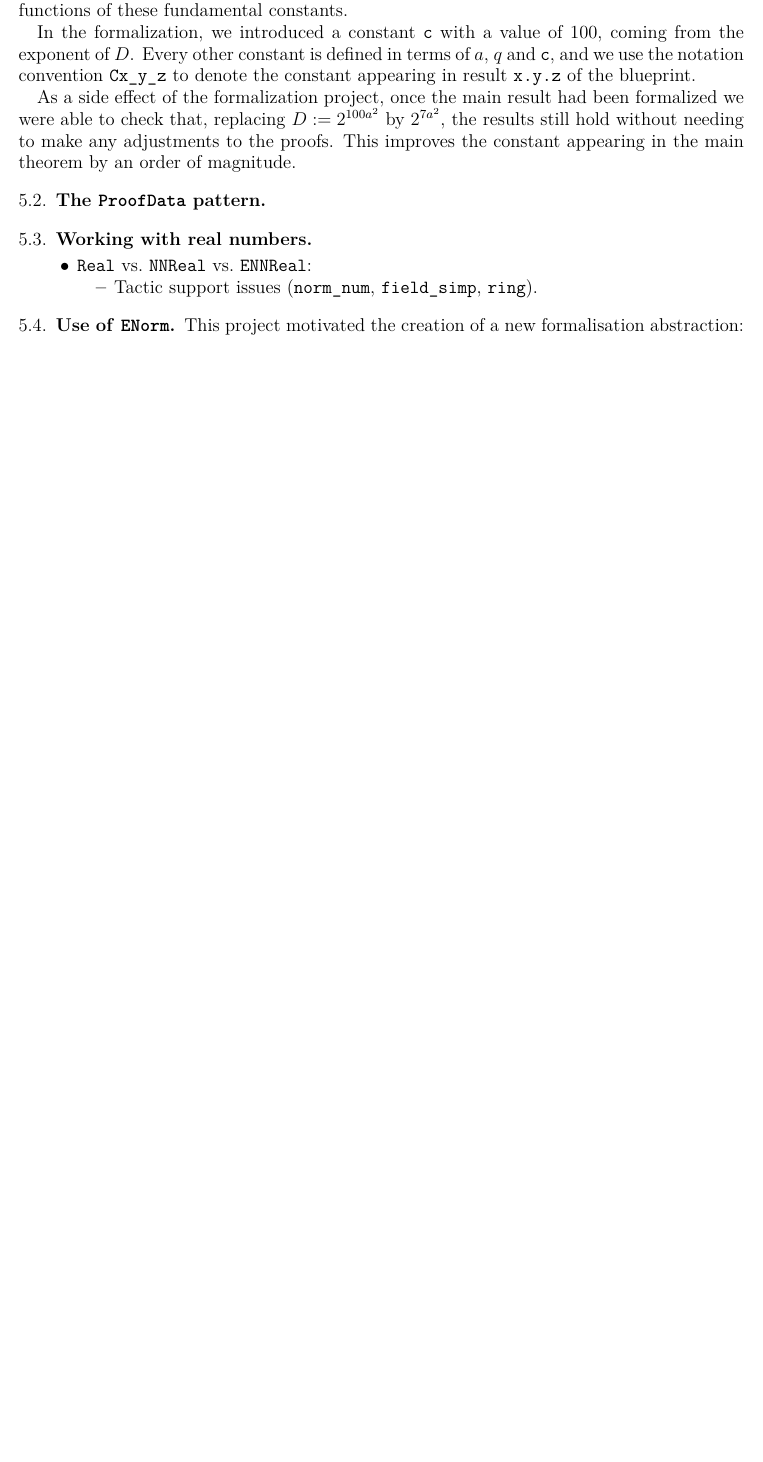
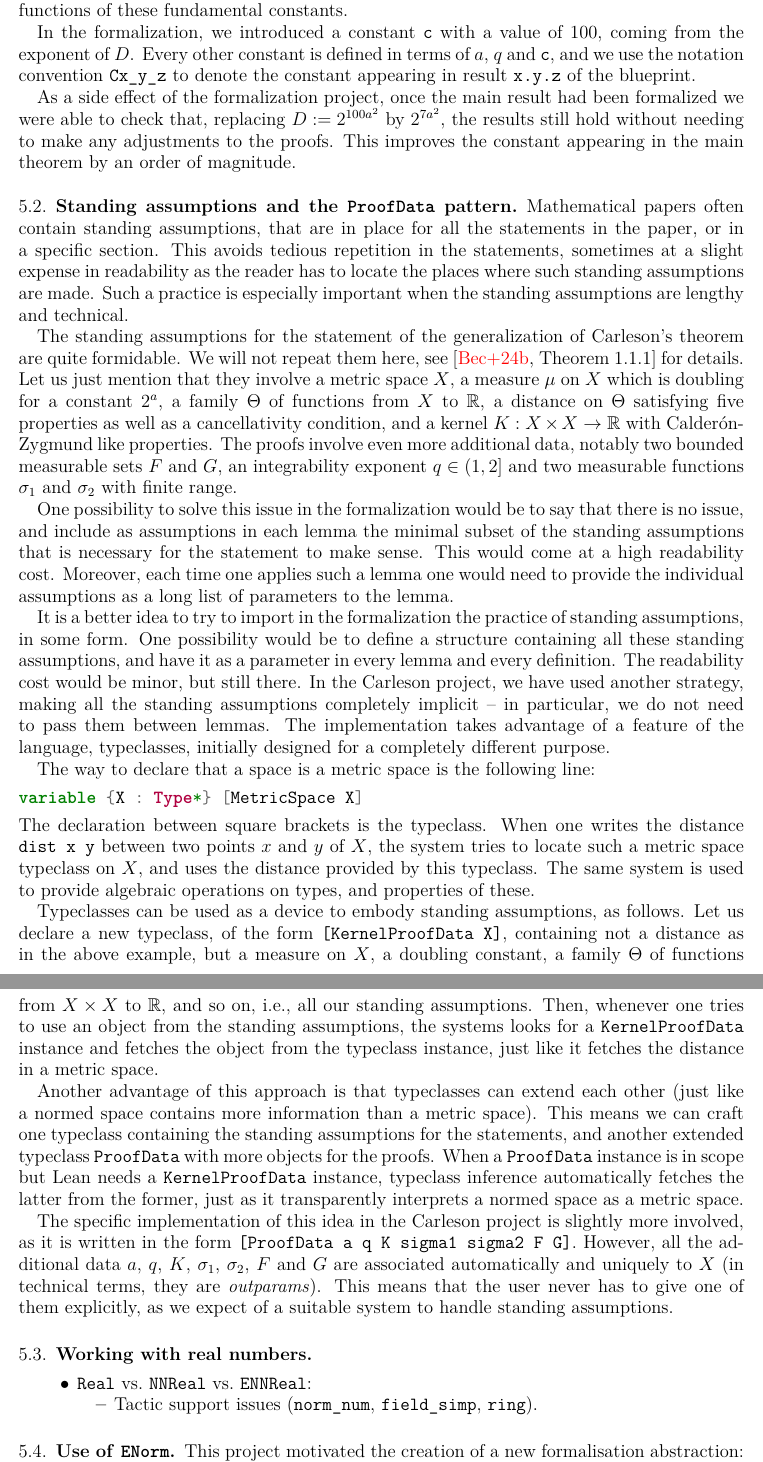
Before and after one commit to fpvandoorn/carleson, a LaTeX paper (paper/main.tex): part of page 6 of 9 before the commit and two parts of pages 6 and 7 of 10 after it, the two joined at a grey line, cut so that both start at the same text, the shorter picture padded with empty space. Compiled offline with pdfLaTeX.

Commit message:
paragraph on standing assumptions in the paper

```diff
--- a/paper/main.tex
+++ b/paper/main.tex
@@ -45,8 +45,8 @@
 	University of Bonn}
 \email{becker@math.uni-bonn.de}
 
-\author[]{Mar\'ia In\'es de Frutos-Fern\'andez}
-\address{Mar\'ia In\'es de Frutos-Fern\'andez,
+\author[]{Mar\'ia Inés de Frutos-Fernández}
+\address{Mar\'ia Inés de Frutos-Fernández,
 	University of Bonn}
 \email{midff@math.uni-bonn.de}
 
@@ -60,8 +60,8 @@
 	University of Bonn}
 \email{vdoorn@math.uni-bonn.de}
 
-\author[]{S\'ebastien Gou\"ezel}
-\address{S\'ebastien Gou\"ezel,
+\author[]{Sébastien Gouëzel}
+\address{Sébastien Gouëzel,
 	University of Rennes}
 \email{sebastien.gouezel@univ-rennes1.fr}
 
@@ -308,7 +308,86 @@ Every other constant is defined in terms of $a$, $q$ and \lean{c}, and we use th
 As a side effect of the formalization project, once the main result had been formalized we were able to check that, replacing $D := 2^{100a^2}$ by $2^{7a^2}$, the results still hold without needing to make any adjustments to the proofs. This improves the constant appearing in the main theorem by an order of magnitude.
 
 
-\subsection{The \texttt{ProofData} pattern}\label{subsec:proof_data}
+\subsection{Standing assumptions and the \texttt{ProofData} pattern}\label{subsec:proof_data}
+
+Mathematical papers often contain standing assumptions, that are in place for
+all the statements in the paper, or in a specific section. This avoids
+tedious repetition in the statements, sometimes at a slight expense in
+readability as the reader has to locate the places where such standing
+assumptions are made. Such a practice is especially important when the
+standing assumptions are lengthy and technical.
+
+The standing assumptions for the statement of the generalization of
+Carleson's theorem are quite formidable. We will not repeat them here,
+see~\cite[Theorem~1.1.1]{CarlesonBlueprint} for details. Let us just mention
+that they involve a metric space $X$, a measure $\mu$ on $X$ which is
+doubling for a constant $2^a$, a family $\Theta$ of functions from $X$ to
+$\real$, a distance on $\Theta$ satisfying five properties as well as a
+cancellativity condition, and a kernel $K : X \times X \to \real$ with
+Calderón-Zygmund like properties. The proofs involve even more additional
+data, notably two bounded measurable sets $F$ and $G$, an integrability
+exponent $q \in (1, 2]$ and two measurable functions $\sigma_1$ and
+$\sigma_2$ with finite range.
+
+One possibility to solve this issue in the formalization would be to say that
+there is no issue, and include as assumptions in each lemma the minimal
+subset of the standing assumptions that is necessary for the statement to
+make sense. This would come at a high readability cost. Moreover, each time
+one applies such a lemma one would need to provide the individual assumptions
+as a long list of parameters to the lemma.
+
+It is a better idea to try to import in the formalization the practice of
+standing assumptions, in some form. One possibility would be to define a
+structure containing all these standing assumptions, and have it as a
+parameter in every lemma and every definition. The readability cost would be
+minor, but still there. In the Carleson project, we have used another
+strategy, making all the standing assumptions completely implicit -- in
+particular, we do not need to pass them between lemmas. The implementation
+takes advantage of a feature of the language, typeclasses, initially designed
+for a completely different purpose.
+
+The way to declare that a space is a metric space is the following line:
+\begin{minted}{lean}
+variable {X : Type*} [MetricSpace X]
+\end{minted}
+The declaration between square brackets is the typeclass. When one writes the
+distance \texttt{dist x y} between two points $x$ and $y$ of $X$, the system
+tries to locate such a metric space typeclass on $X$, and uses the distance
+provided by this typeclass. The same system is used to provide algebraic
+operations on types, and properties of these.
+
+Typeclasses can be used as a device to embody standing assumptions, as
+follows. Let us declare a new typeclass, of the form \texttt{[KernelProofData
+X]}, containing not a distance as in the above example, but a measure on $X$,
+a doubling constant, a family $\Theta$ of functions from $X \times X$ to
+$\real$, and so on, i.e., all our standing assumptions. Then, whenever one
+tries to use an object from the standing assumptions, the systems looks for a
+\texttt{KernelProofData} instance and fetches the object from the typeclass
+instance, just like it fetches the distance in a metric space.
+
+Another advantage of this approach is that typeclasses can extend each other
+(just like a normed space contains more information than a metric space).
+This means we can craft one typeclass containing the standing assumptions for
+the statements, and another extended typeclass \texttt{ProofData} with more
+objects for the proofs. When a \texttt{ProofData} instance is in scope but
+Lean needs a \texttt{KernelProofData} instance, typeclass inference
+automatically fetches the latter from the former, just as it transparently
+interprets a normed space as a metric space.
+
+The specific implementation of this idea in the Carleson project is slightly
+more involved, as it is written in the form \texttt{[ProofData a q K sigma1
+sigma2 F G]}. However, all the additional data $a$, $q$, $K$, $\sigma_1$,
+$\sigma_2$, $F$ and $G$ are associated automatically and uniquely to $X$ (in
+technical terms, they are \emph{outparams}). This means that the user never
+has to give one of them explicitly, as we expect of a suitable system to
+handle standing assumptions.
+
+
+
+
+
+
+
 
 \subsection{Working with real numbers}\label{subsec:real}
 \begin{itemize}
```
Also changed, not shown: paper/main.tex (2 more changed lines).
